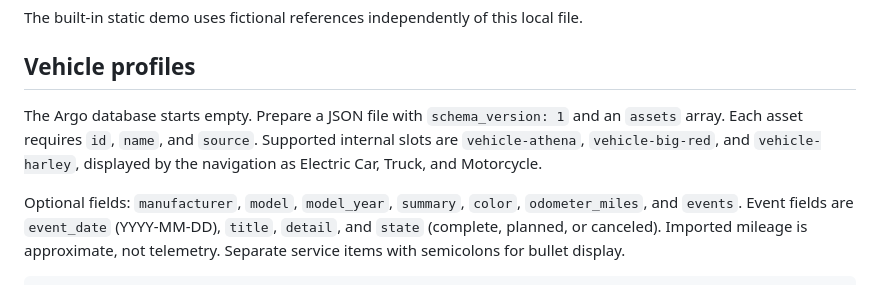
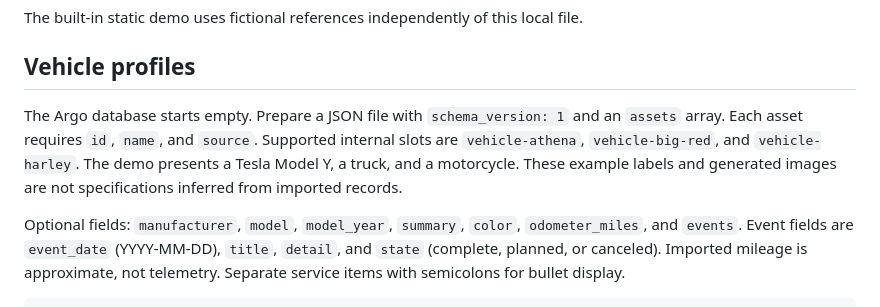
Before and after one commit to LimitedEnergyX/atlas-home-command, a Markdown page: docs/reviewed-records.md, the part around the change. Rendered like a GitHub page.

```diff
--- a/docs/reviewed-records.md
+++ b/docs/reviewed-records.md
@@ -55,7 +55,7 @@ The built-in static demo uses fictional references independently of this local f
 
 ## Vehicle profiles
 
-The Argo database starts empty. Prepare a JSON file with `schema_version: 1` and an `assets` array. Each asset requires `id`, `name`, and `source`. Supported internal slots are `vehicle-athena`, `vehicle-big-red`, and `vehicle-harley`, displayed by the navigation as Electric Car, Truck, and Motorcycle.
+The Argo database starts empty. Prepare a JSON file with `schema_version: 1` and an `assets` array. Each asset requires `id`, `name`, and `source`. Supported internal slots are `vehicle-athena`, `vehicle-big-red`, and `vehicle-harley`. The demo presents a Tesla Model Y, a truck, and a motorcycle. These example labels and generated images are not specifications inferred from imported records.
 
 Optional fields: `manufacturer`, `model`, `model_year`, `summary`, `color`, `odometer_miles`, and `events`. Event fields are `event_date` (YYYY-MM-DD), `title`, `detail`, and `state` (complete, planned, or canceled). Imported mileage is approximate, not telemetry. Separate service items with semicolons for bullet display.
 
```
Also changed, not shown: README.md (+19 -2 lines), docs/page-artwork-prompts.md (added, +27 -0 lines), docs/images/travel.png (added), 10 other files.
